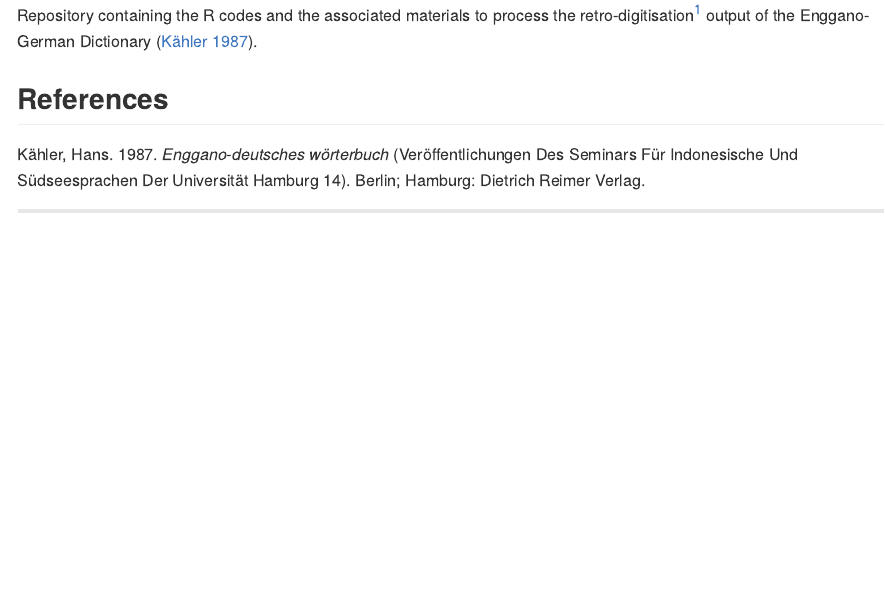
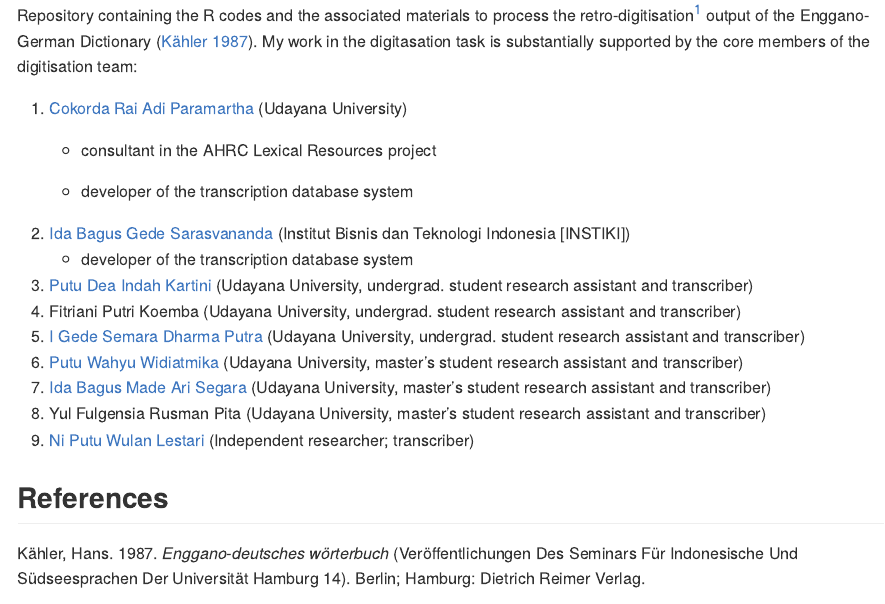
Before and after one commit to engganolang/kahler-1987, an R Markdown document (README.Rmd): the page in a window 1100 px wide, from 360 px down. The pictures show the output file README.md that the author committed with the source, drawn offline in the style of GitHub.

Commit message:
Update main README.

```diff
--- a/README.Rmd
+++ b/README.Rmd
@@ -24,8 +24,22 @@ knitr::opts_chunk$set(
 
 # Overview
 
-Repository containing the R codes and the associated materials to process the retro-digitisation[^1] output of the Enggano-German Dictionary [@kähler1987].
+Repository containing the R codes and the associated materials to process the retro-digitisation[^1] output of the Enggano-German Dictionary [@kähler1987]. My work in the digitasation task is substantially supported by the core members of the digitisation team:
 
 [^1]: News related to the transcription of the Enggano-German dictionary are published [here](https://www.ling-phil.ox.ac.uk/news/2023/05/28/retro-digitisation-work-enggano-german-dictionary-udayana-university-indonesia) and [here](https://sasing.unud.ac.id/posts/boel-students-involved-in-research-project-led-by-researchers-from-the-university-of-oxford-uk)
 
+1.  [Cokorda Rai Adi Paramartha](https://udayananetworking.unud.ac.id/lecturer/2379-cokorda-rai-adi-pramartha) (Udayana University)
+    -   consultant in the AHRC Lexical Resources project
+
+    -   developer of the transcription database system
+2.  [Ida Bagus Gede Sarasvananda](https://scholar.google.co.id/citations?user=mShkhLEAAAAJ&hl=id) (Institut Bisnis dan Teknologi Indonesia [INSTIKI])
+    -   developer of the transcription database system
+3.  [Putu Dea Indah Kartini](https://www.researchgate.net/profile/Putu-Kartini) (Udayana University, undergrad. student research assistant and transcriber)
+4.  Fitriani Putri Koemba (Udayana University, undergrad. student research assistant and transcriber)
+5.  [I Gede Semara Dharma Putra](https://figshare.com/authors/I_Gede_Semara_Dharma_Putra/11755628) (Udayana University, undergrad. student research assistant and transcriber)
+6.  [Putu Wahyu Widiatmika](https://scholar.google.com/citations?user=2S21SFYAAAAJ&hl=en) (Udayana University, master's student research assistant and transcriber)
+7.  [Ida Bagus Made Ari Segara](https://scholar.google.com/citations?user=rkWwDAwAAAAJ&hl=id) (Udayana University, master's student research assistant and transcriber)
+8.  Yul Fulgensia Rusman Pita (Udayana University, master's student research assistant and transcriber)
+9.  [Ni Putu Wulan Lestari](https://id.linkedin.com/in/ni-putu-wulan-lestari-572962179) (Independent researcher; transcriber)
+
 ## References
```
Also changed, not shown: README.md, 1 other file.
